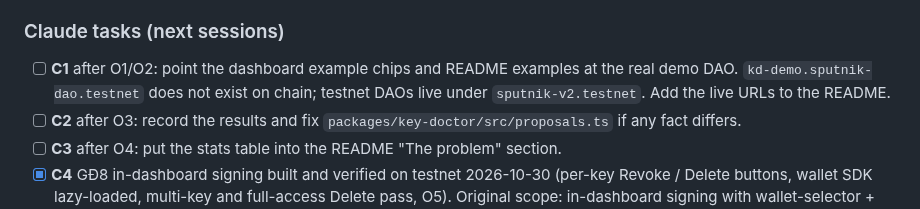
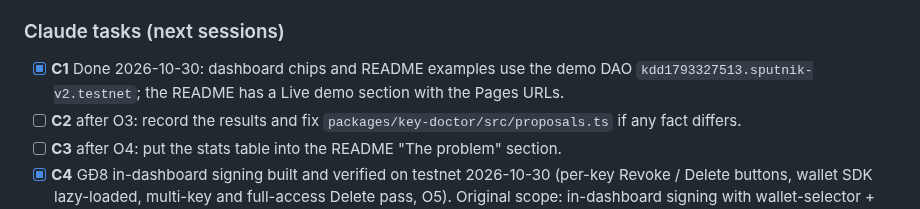
Before and after one commit to BLV-Labs/keydoctor, a Markdown page: docs/stories/backlog.md, the part around the change. Rendered like a GitHub page.

```diff
--- a/docs/stories/backlog.md
+++ b/docs/stories/backlog.md
@@ -51,7 +51,7 @@ Tick each box when done and tell Claude the result (numbers, names, block height
 
 ### Claude tasks (next sessions)
 
-- [ ] **C1** after O1/O2: point the dashboard example chips and README examples at the real demo DAO. `kd-demo.sputnik-dao.testnet` does not exist on chain; testnet DAOs live under `sputnik-v2.testnet`. Add the live URLs to the README.
+- [x] **C1** Done 2026-10-30: dashboard chips and README examples use the demo DAO `kdd1793327513.sputnik-v2.testnet`; the README has a Live demo section with the Pages URLs.
 - [ ] **C2** after O3: record the results and fix `packages/key-doctor/src/proposals.ts` if any fact differs.
 - [ ] **C3** after O4: put the stats table into the README "The problem" section.
 - [x] **C4** GĐ8 in-dashboard signing built and verified on testnet 2026-10-30 (per-key Revoke / Delete buttons, wallet SDK lazy-loaded, multi-key and full-access Delete pass, O5). Original scope: in-dashboard signing with wallet-selector + Meteor, using `buildDeletePlan` in `apps/dashboard/src/cleanup.ts` (no `signIn` with `contractId`).
```
Also changed, not shown: README.md (+13 -5 lines).
